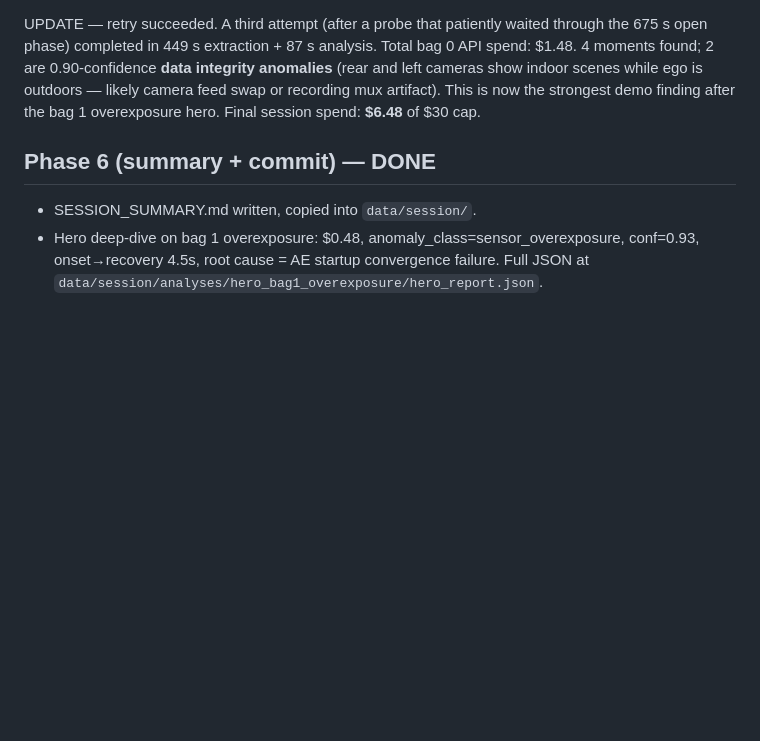
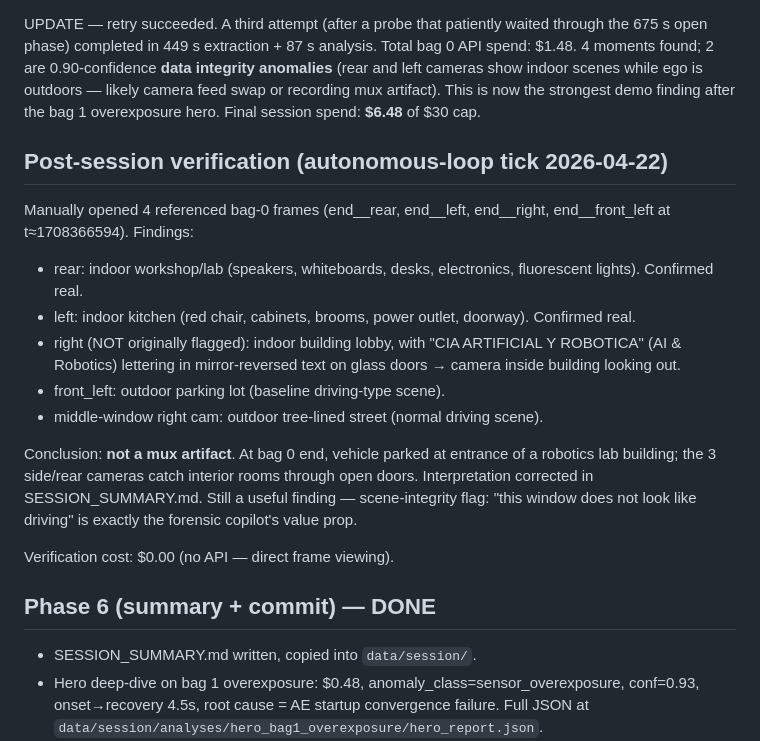
Before and after one commit to LucasErcolano/BlackBox, a Markdown page: data/session/session_log.md, the part around the change. Rendered like a GitHub page; blank space fills up the shorter version.

```diff
--- a/data/session/session_log.md
+++ b/data/session/session_log.md
@@ -80,6 +80,20 @@ Applied changes (2026-04-22):
 UPDATE — retry succeeded. A third attempt (after a probe that patiently waited through the 675 s open phase) completed in 449 s extraction + 87 s analysis. Total bag 0 API spend: $1.48. 4 moments found; 2 are 0.90-confidence **data integrity anomalies** (rear and left cameras show indoor scenes while ego is outdoors — likely camera feed swap or recording mux artifact). This is now the strongest demo finding after the bag 1 overexposure hero.
 Final session spend: **$6.48** of $30 cap.
 
+## Post-session verification (autonomous-loop tick 2026-04-22)
+
+Manually opened 4 referenced bag-0 frames (end__rear, end__left, end__right, end__front_left at t≈1708366594). Findings:
+- rear: indoor workshop/lab (speakers, whiteboards, desks, electronics, fluorescent lights). Confirmed real.
+- left: indoor kitchen (red chair, cabinets, brooms, power outlet, doorway). Confirmed real.
+- right (NOT originally flagged): indoor building lobby, with "CIA ARTIFICIAL Y ROBOTICA" (AI & Robotics) lettering in mirror-reversed text on glass doors → camera inside building looking out.
+- front_left: outdoor parking lot (baseline driving-type scene).
+- middle-window right cam: outdoor tree-lined street (normal driving scene).
+
+Conclusion: **not a mux artifact**. At bag 0 end, vehicle parked at entrance of a robotics lab building; the 3 side/rear cameras catch interior rooms through open doors. Interpretation corrected in SESSION_SUMMARY.md. Still a useful finding — scene-integrity flag: "this window does not look like driving" is exactly the forensic copilot's value prop.
+
+Verification cost: $0.00 (no API — direct frame viewing).
+
+
 ## Phase 6 (summary + commit) — DONE
 
 - SESSION_SUMMARY.md written, copied into `data/session/`.
```
Also changed, not shown: data/session/SESSION_SUMMARY.md (+8 -6 lines).
